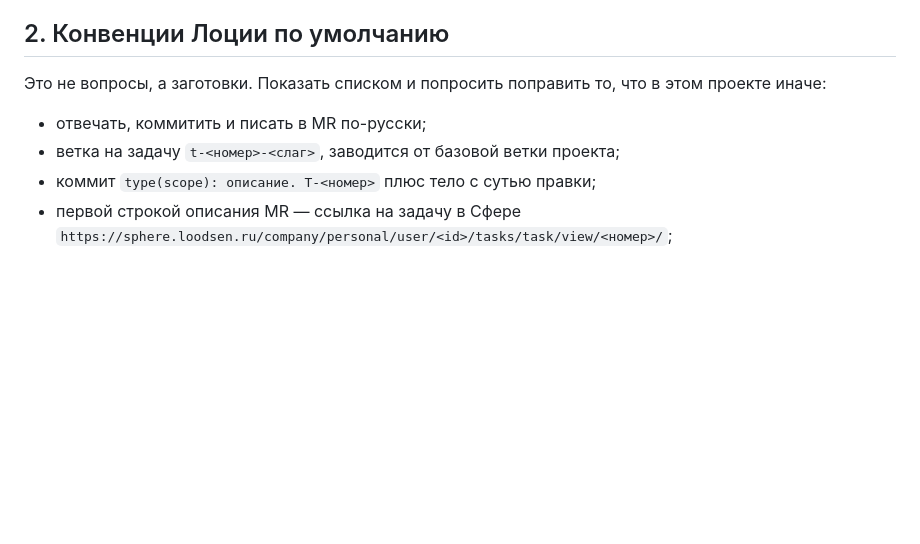
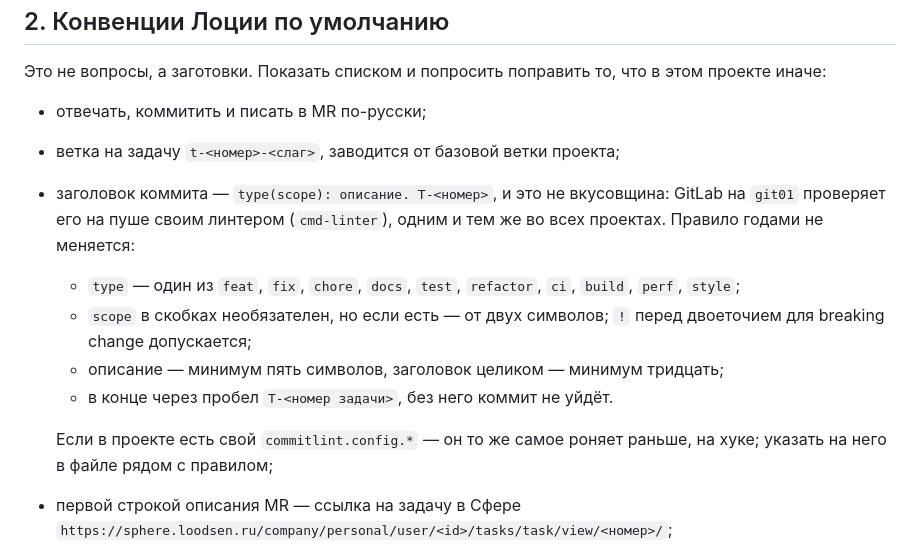
Before and after one commit to inoisy/monorepo-for-multica, a Markdown page: skills/agents-init/SKILL.md, the part around the change. Drawn GitHub-style; blank space fills up the shorter version.

```diff
--- a/skills/agents-init/SKILL.md
+++ b/skills/agents-init/SKILL.md
@@ -93,7 +93,19 @@ description: AGENTS.md для проекта Лоции — собрать с н
 
 - отвечать, коммитить и писать в MR по-русски;
 - ветка на задачу `t-<номер>-<слаг>`, заводится от базовой ветки проекта;
-- коммит `type(scope): описание. T-<номер>` плюс тело с сутью правки;
+- заголовок коммита — `type(scope): описание. T-<номер>`, и это не вкусовщина:
+  GitLab на `git01` проверяет его на пуше своим линтером (`cmd-linter`), одним
+  и тем же во всех проектах. Правило годами не меняется:
+
+  - `type` — один из `feat`, `fix`, `chore`, `docs`, `test`, `refactor`, `ci`,
+    `build`, `perf`, `style`;
+  - `scope` в скобках необязателен, но если есть — от двух символов; `!` перед
+    двоеточием для breaking change допускается;
+  - описание — минимум пять символов, заголовок целиком — минимум тридцать;
+  - в конце через пробел `T-<номер задачи>`, без него коммит не уйдёт.
+
+  Если в проекте есть свой `commitlint.config.*` — он то же самое роняет
+  раньше, на хуке; указать на него в файле рядом с правилом;
 - первой строкой описания MR — ссылка на задачу в Сфере
   `https://sphere.loodsen.ru/company/personal/user/<id>/tasks/task/view/<номер>/`;
 - таргет MR задаётся явно, иначе GitLab подставит дефолтную ветку;
```
Also changed, not shown: skills/agents-init/AGENTS.template.md (+7 -3 lines), skills/agents-init/CHECKLIST.md (+5 -4 lines).
